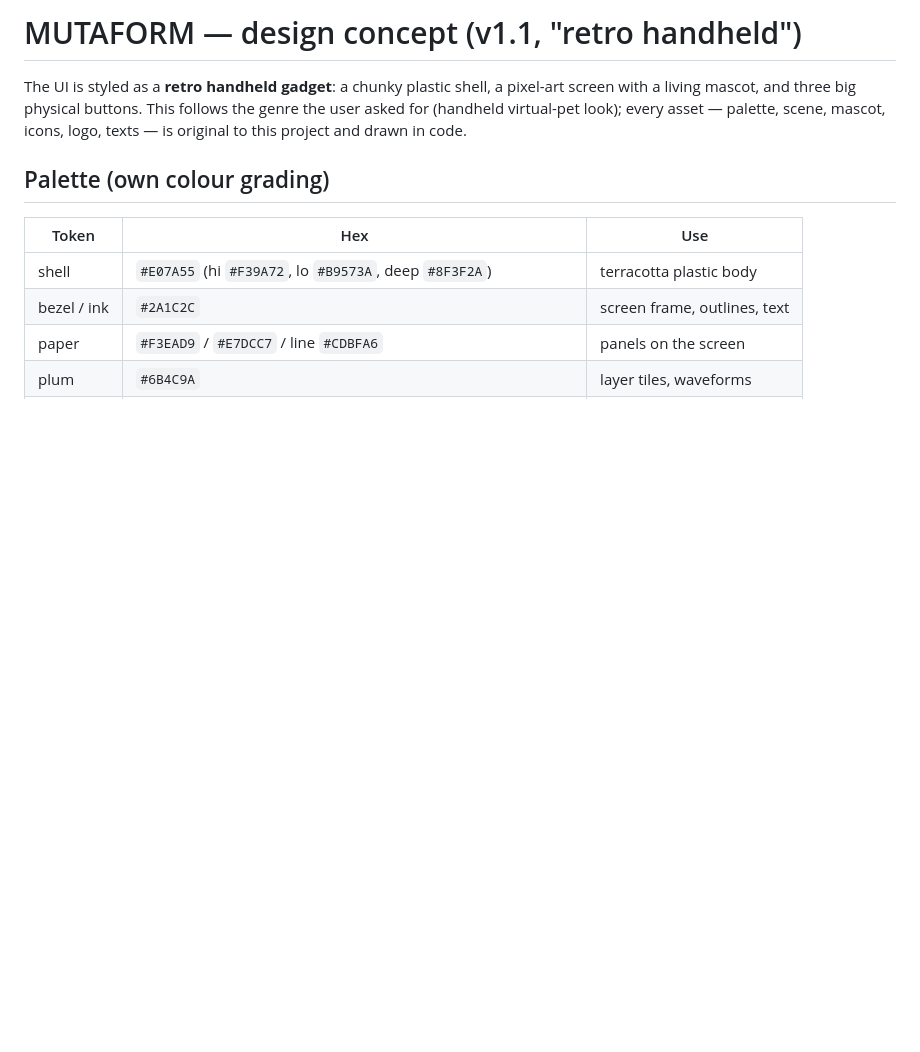
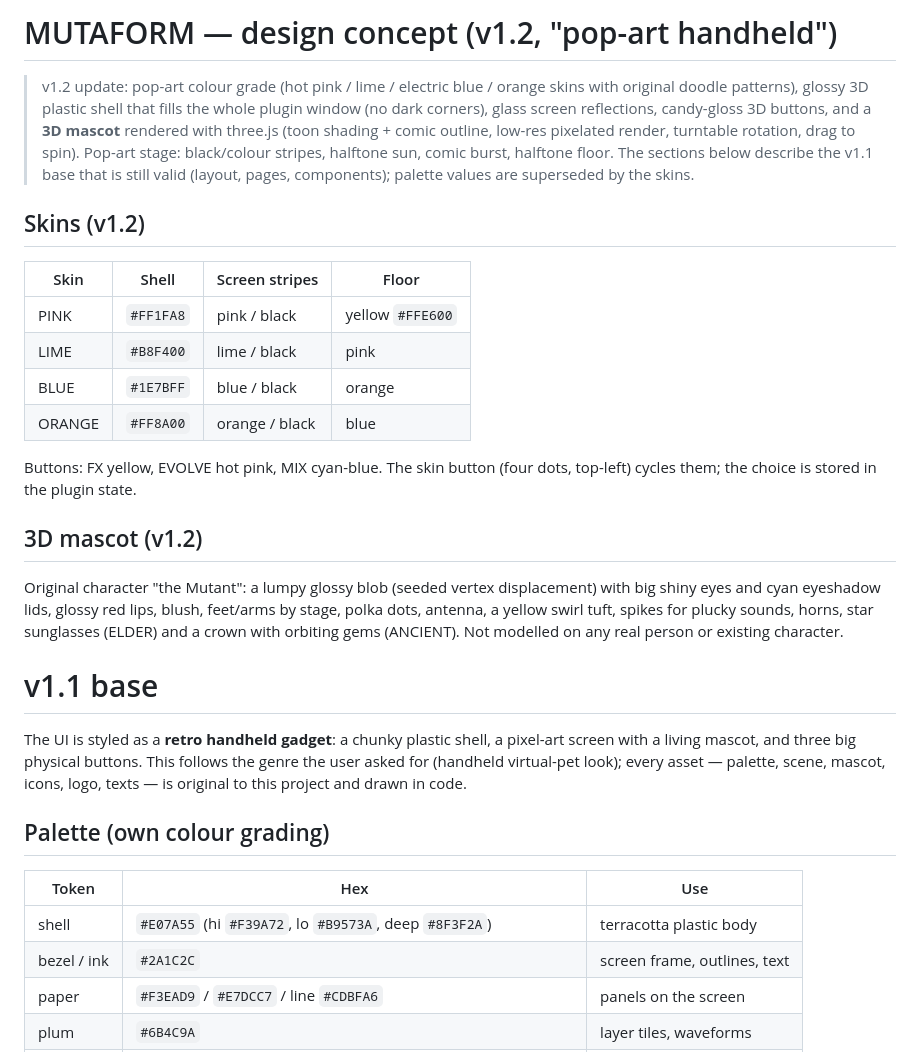
Before and after one commit to mogenlord23/vst, a Markdown page: docs/DESIGN.md, the part around the change. Rendered like a GitHub page; blank space fills up the shorter version.

```diff
--- a/docs/DESIGN.md
+++ b/docs/DESIGN.md
@@ -1,4 +1,30 @@
-# MUTAFORM — design concept (v1.1, "retro handheld")
+# MUTAFORM — design concept (v1.2, "pop-art handheld")
+
+> v1.2 update: pop-art colour grade (hot pink / lime / electric blue / orange skins with
+> original doodle patterns), glossy 3D plastic shell that fills the whole plugin window
+> (no dark corners), glass screen reflections, candy-gloss 3D buttons, and a **3D mascot**
+> rendered with three.js (toon shading + comic outline, low-res pixelated render, turntable
+> rotation, drag to spin). Pop-art stage: black/colour stripes, halftone sun, comic burst,
+> halftone floor. The sections below describe the v1.1 base that is still valid
+> (layout, pages, components); palette values are superseded by the skins.
+
+## Skins (v1.2)
+| Skin | Shell | Screen stripes | Floor |
+|---|---|---|---|
+| PINK | `#FF1FA8` | pink / black | yellow `#FFE600` |
+| LIME | `#B8F400` | lime / black | pink |
+| BLUE | `#1E7BFF` | blue / black | orange |
+| ORANGE | `#FF8A00` | orange / black | blue |
+Buttons: FX yellow, EVOLVE hot pink, MIX cyan-blue. The skin button (four dots, top-left)
+cycles them; the choice is stored in the plugin state.
+
+## 3D mascot (v1.2)
+Original character "the Mutant": a lumpy glossy blob (seeded vertex displacement) with big
+shiny eyes and cyan eyeshadow lids, glossy red lips, blush, feet/arms by stage, polka dots,
+antenna, a yellow swirl tuft, spikes for plucky sounds, horns, star sunglasses (ELDER) and a
+crown with orbiting gems (ANCIENT). Not modelled on any real person or existing character.
+
+# v1.1 base
 
 The UI is styled as a **retro handheld gadget**: a chunky plastic shell, a pixel-art screen
 with a living mascot, and three big physical buttons. This follows the genre the user asked
```
Also changed, not shown: README.md (+4 -2 lines), docs/DECISIONS.md (+10 -0 lines), docs/screenshot.png, 10 other files.
